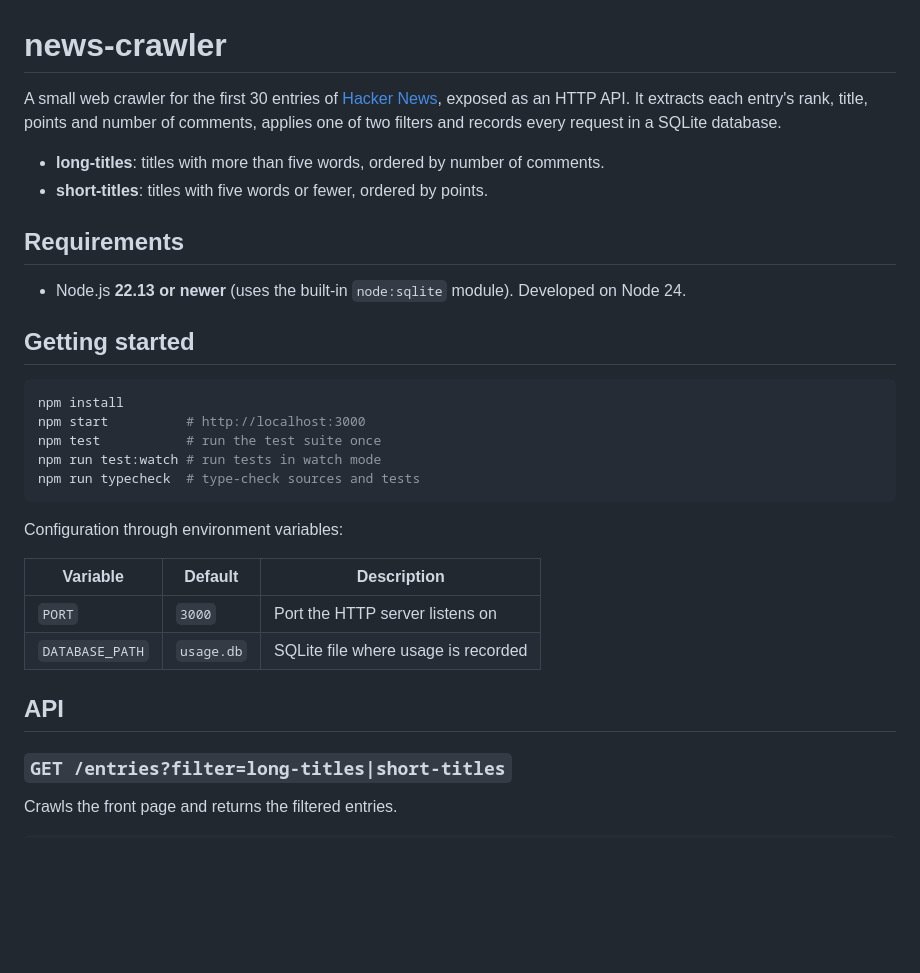
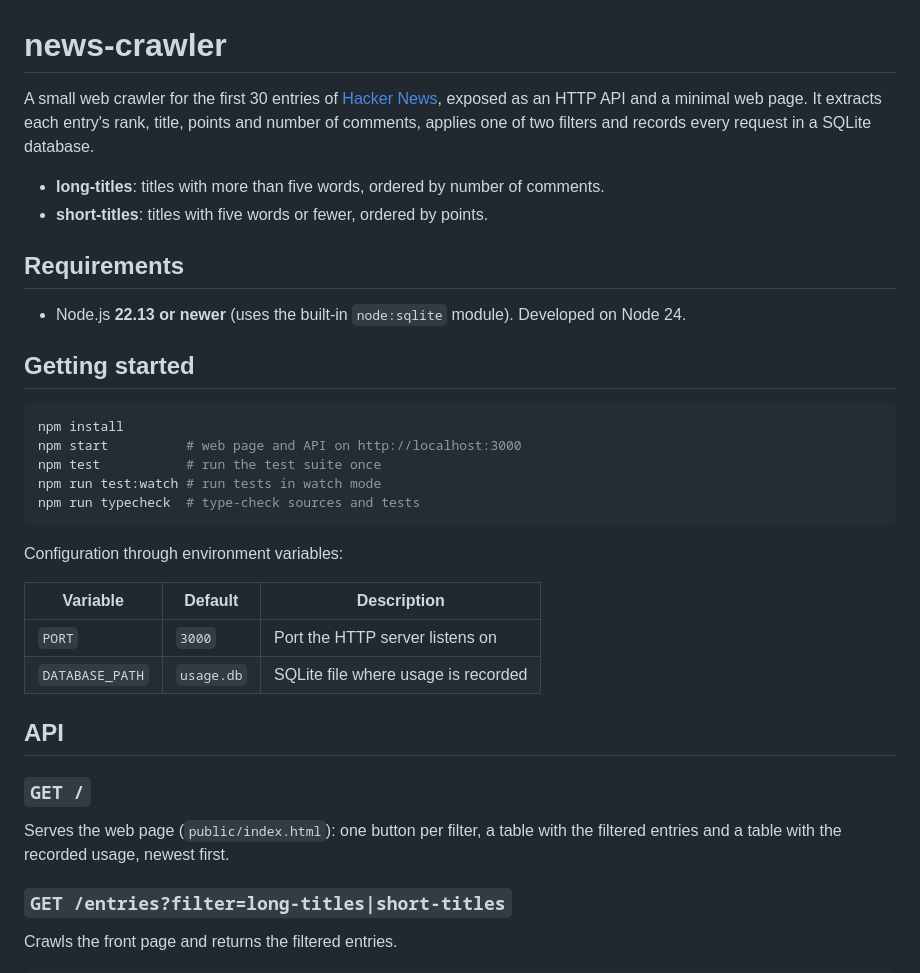
Before and after one commit to asmino1701/news-crawler, a Markdown page: README.md, the part around one of its changes. GitHub-like rendering; blank space fills up the shorter version.

````diff
--- a/README.md
+++ b/README.md
@@ -1,7 +1,7 @@
 # news-crawler
 
 A small web crawler for the first 30 entries of [Hacker News](https://news.ycombinator.com/),
-exposed as an HTTP API. It extracts each entry's rank, title, points and number of comments,
+exposed as an HTTP API and a minimal web page. It extracts each entry's rank, title, points and number of comments,
 applies one of two filters and records every request in a SQLite database.
 
 - **long-titles**: titles with more than five words, ordered by number of comments.
@@ -15,7 +15,7 @@ applies one of two filters and records every request in a SQLite database.
 
 ```sh
 npm install
-npm start          # http://localhost:3000
+npm start          # web page and API on http://localhost:3000
 npm test           # run the test suite once
 npm run test:watch # run tests in watch mode
 npm run typecheck  # type-check sources and tests
@@ -29,6 +29,11 @@ Configuration through environment variables:
 | `DATABASE_PATH` | `usage.db` | SQLite file where usage is recorded |
 
 ## API
+
+### `GET /`
+
+Serves the web page (`public/index.html`): one button per filter, a table with the filtered
+entries and a table with the recorded usage, newest first.
 
 ### `GET /entries?filter=long-titles|short-titles`
 
````
Also changed, not shown: other parts of README.md (+17 -2 lines).
